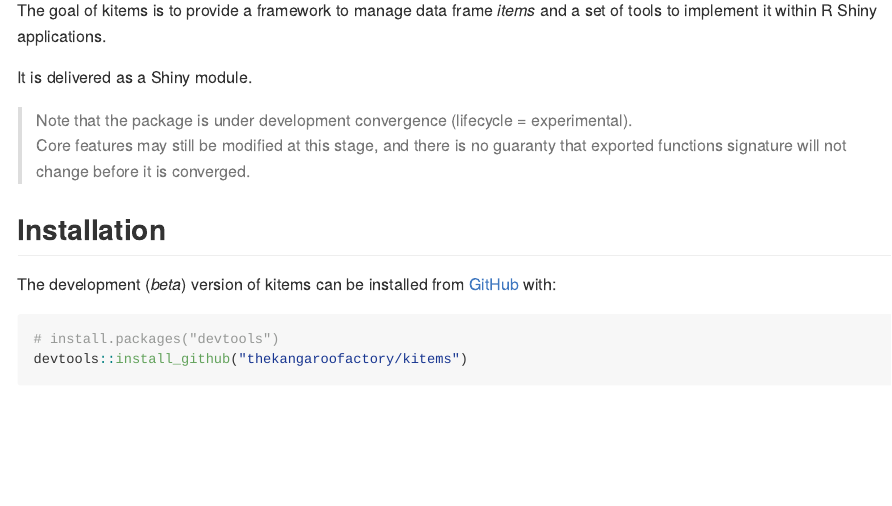
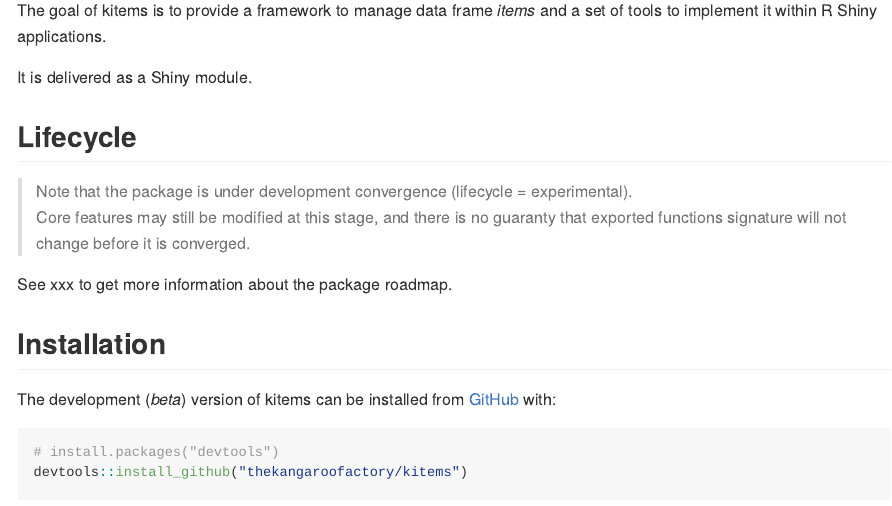
Before and after one commit to thekangaroofactory/kitems, an R Markdown document (README.Rmd): the page in a window 1100 px wide, from 110 px down. Rendered offline with R 4.5, knitr and Pandoc, with nearby package versions; badge pictures from the web are left out.

Commit message:
Add lifecycle #550

```diff
--- a/README.Rmd
+++ b/README.Rmd
@@ -35,9 +19,20 @@
 
 It is delivered as a Shiny module.
 
-> Note that the package is under development convergence (lifecycle = experimental).\
-> Core features may still be modified at this stage, and there is no guaranty
-> that exported functions signature will not change before it is converged.
+## Lifecycle
+
+<!-- badge: start -->
+[![Lifecycle:
+experimental](https://img.shields.io/badge/lifecycle-experimental-orange.svg)](https://lifecycle.r-lib.org/articles/stages.html#experimental)
+<!-- badge: end -->
+
+> Note that the package is under development convergence (lifecycle =
+> experimental).\
+> Core features may still be modified at this stage, and there is no
+> guaranty that exported functions signature will not change before it
+> is converged.
+
+See xxx to get more information about the package roadmap.
 
 ## Installation
 
```
Also changed, not shown: README.md, README.Rmd (20 more changed lines).
